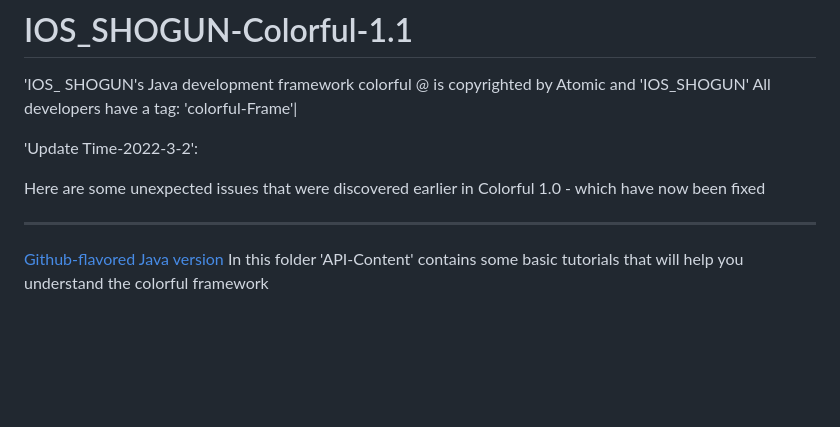
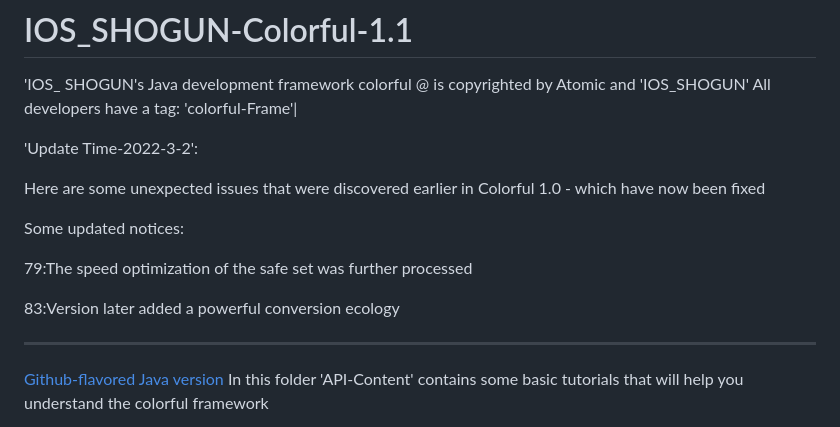
Before and after one commit to Atomicntege/IOS_SHOGUN, a Markdown page: README.md, the part around the change. Rendered like a GitHub page; blank space fills up the shorter version.

```diff
--- a/README.md
+++ b/README.md
@@ -5,6 +5,12 @@
 'Update Time-2022-3-2':
 
 Here are some unexpected issues that were discovered earlier in Colorful 1.0 - which have now been fixed
+
+Some updated notices:
+
+79:The speed optimization of the safe set was further processed
+
+83:Version later added a powerful conversion ecology
 
 ---------
 
```
